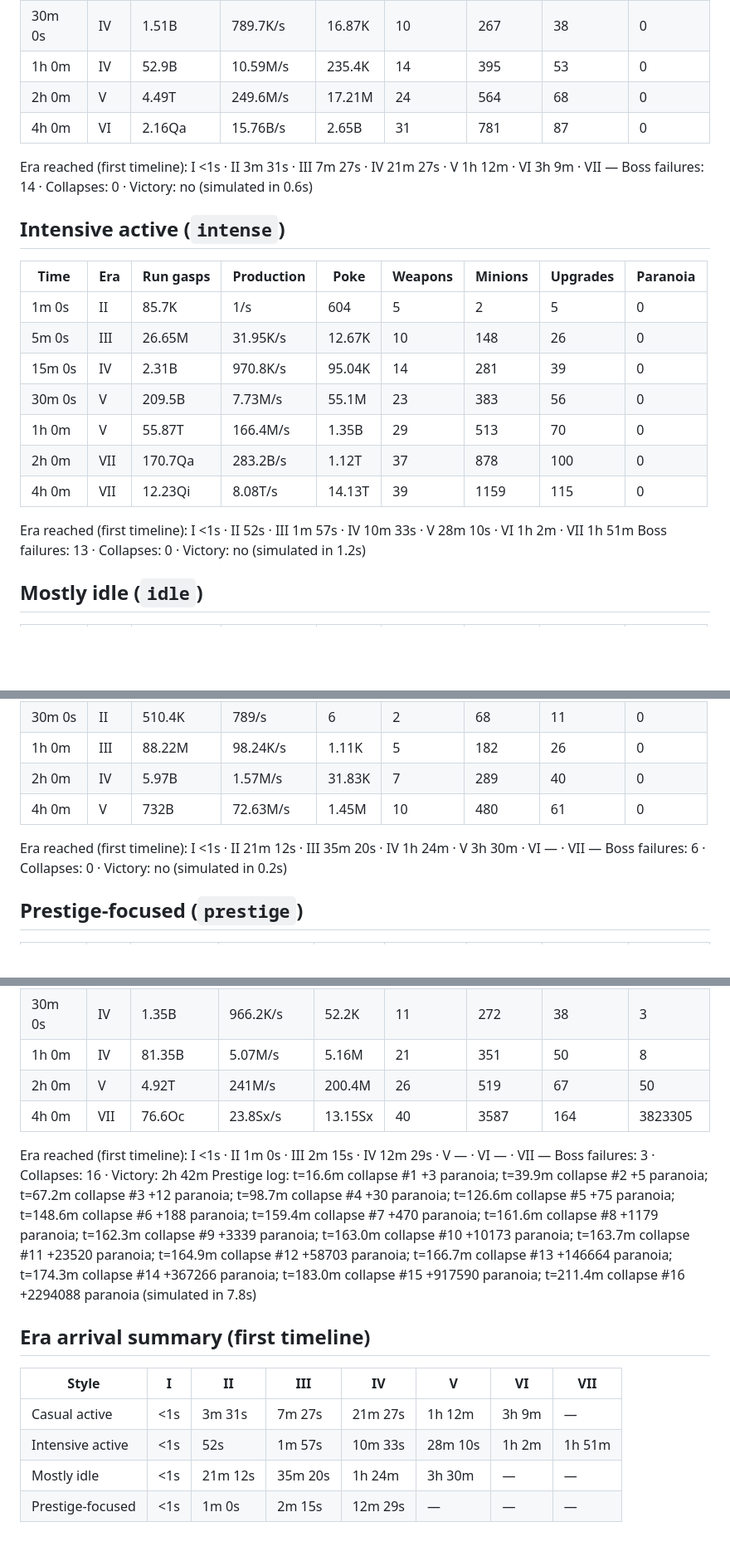
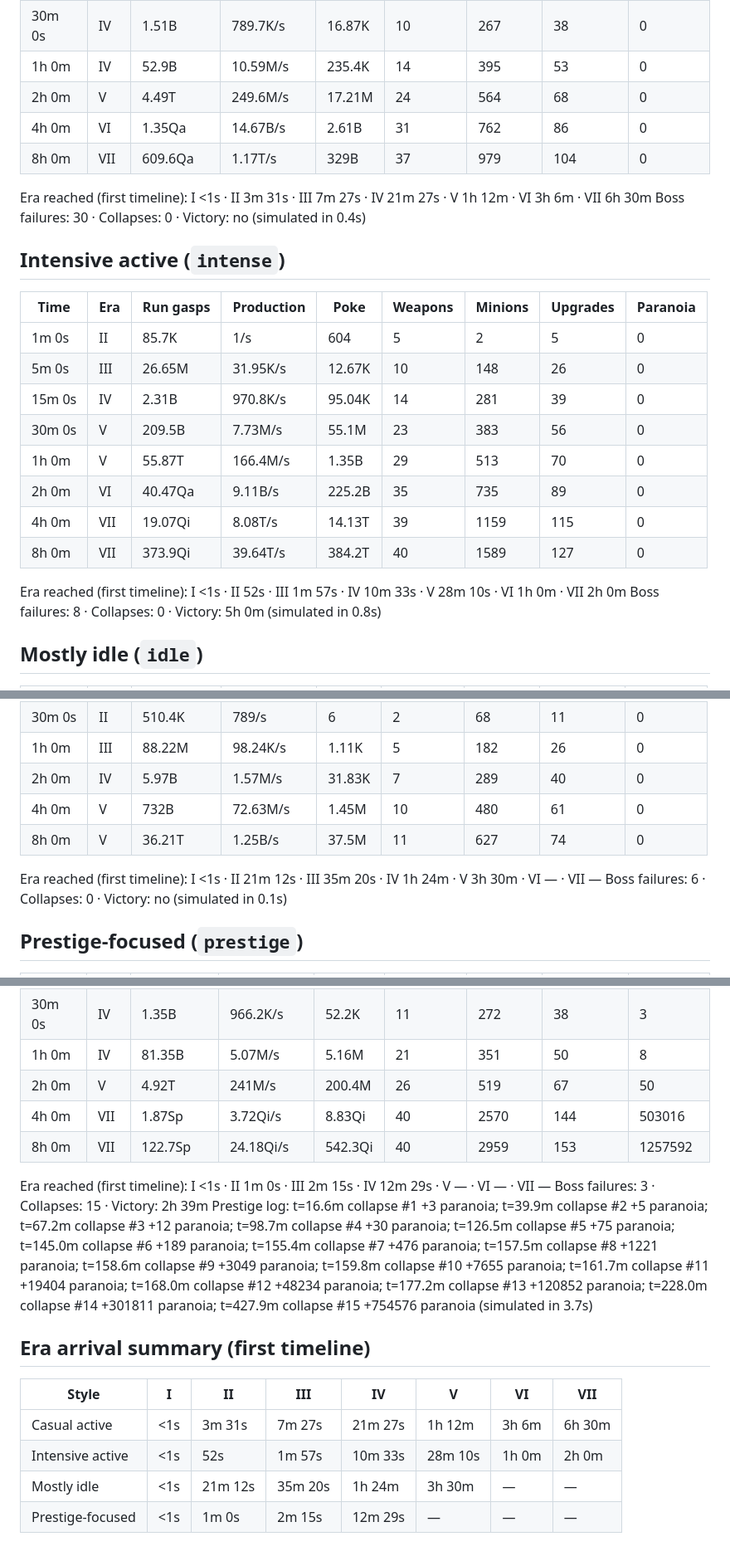
Before and after one commit to nlaratta/emoji-clicker, a Markdown page: docs/balance.md, 3 parts joined by grey strips. Shown at 83% size. Drawn GitHub-style; blank space fills up the shorter version.

```diff
--- a/docs/balance.md
+++ b/docs/balance.md
@@ -12,11 +26,12 @@ Generated by `pnpm balance 6`: 6h of simulated play per style, using the real ga
 | 30m 0s | IV | 1.51B | 789.7K/s | 16.87K | 10 | 267 | 38 | 0 |
 | 1h 0m | IV | 52.9B | 10.59M/s | 235.4K | 14 | 395 | 53 | 0 |
 | 2h 0m | V | 4.49T | 249.6M/s | 17.21M | 24 | 564 | 68 | 0 |
-| 4h 0m | VI | 2.16Qa | 15.76B/s | 2.65B | 31 | 781 | 87 | 0 |
+| 4h 0m | VI | 1.35Qa | 14.67B/s | 2.61B | 31 | 762 | 86 | 0 |
+| 8h 0m | VII | 609.6Qa | 1.17T/s | 329B | 37 | 979 | 104 | 0 |
 
-Era reached (first timeline): I <1s · II 3m 31s · III 7m 27s · IV 21m 27s · V 1h 12m · VI 3h 9m · VII —
-Boss failures: 14 · Collapses: 0 · Victory: no
-(simulated in 0.6s)
+Era reached (first timeline): I <1s · II 3m 31s · III 7m 27s · IV 21m 27s · V 1h 12m · VI 3h 6m · VII 6h 30m
+Boss failures: 30 · Collapses: 0 · Victory: no
+(simulated in 0.4s)
 
 ## Intensive active (`intense`)
 
@@ -27,12 +42,13 @@ Boss failures: 14 · Collapses: 0 · Victory: no
 | 15m 0s | IV | 2.31B | 970.8K/s | 95.04K | 14 | 281 | 39 | 0 |
 | 30m 0s | V | 209.5B | 7.73M/s | 55.1M | 23 | 383 | 56 | 0 |
 | 1h 0m | V | 55.87T | 166.4M/s | 1.35B | 29 | 513 | 70 | 0 |
-| 2h 0m | VII | 170.7Qa | 283.2B/s | 1.12T | 37 | 878 | 100 | 0 |
-| 4h 0m | VII | 12.23Qi | 8.08T/s | 14.13T | 39 | 1159 | 115 | 0 |
+| 2h 0m | VI | 40.47Qa | 9.11B/s | 225.2B | 35 | 735 | 89 | 0 |
+| 4h 0m | VII | 19.07Qi | 8.08T/s | 14.13T | 39 | 1159 | 115 | 0 |
+| 8h 0m | VII | 373.9Qi | 39.64T/s | 384.2T | 40 | 1589 | 127 | 0 |
 
-Era reached (first timeline): I <1s · II 52s · III 1m 57s · IV 10m 33s · V 28m 10s · VI 1h 2m · VII 1h 51m
-Boss failures: 13 · Collapses: 0 · Victory: no
-(simulated in 1.2s)
+Era reached (first timeline): I <1s · II 52s · III 1m 57s · IV 10m 33s · V 28m 10s · VI 1h 0m · VII 2h 0m
+Boss failures: 8 · Collapses: 0 · Victory: 5h 0m
+(simulated in 0.8s)
 
 ## Mostly idle (`idle`)
 
@@ -45,10 +61,11 @@ Boss failures: 13 · Collapses: 0 · Victory: no
 | 1h 0m | III | 88.22M | 98.24K/s | 1.11K | 5 | 182 | 26 | 0 |
 | 2h 0m | IV | 5.97B | 1.57M/s | 31.83K | 7 | 289 | 40 | 0 |
 | 4h 0m | V | 732B | 72.63M/s | 1.45M | 10 | 480 | 61 | 0 |
+| 8h 0m | V | 36.21T | 1.25B/s | 37.5M | 11 | 627 | 74 | 0 |
 
 Era reached (first timeline): I <1s · II 21m 12s · III 35m 20s · IV 1h 24m · V 3h 30m · VI — · VII —
 Boss failures: 6 · Collapses: 0 · Victory: no
-(simulated in 0.2s)
+(simulated in 0.1s)
 
 ## Prestige-focused (`prestige`)
 
@@ -60,18 +77,19 @@ Boss failures: 6 · Collapses: 0 · Victory: no
 | 30m 0s | IV | 1.35B | 966.2K/s | 52.2K | 11 | 272 | 38 | 3 |
 | 1h 0m | IV | 81.35B | 5.07M/s | 5.16M | 21 | 351 | 50 | 8 |
 | 2h 0m | V | 4.92T | 241M/s | 200.4M | 26 | 519 | 67 | 50 |
-| 4h 0m | VII | 76.6Oc | 23.8Sx/s | 13.15Sx | 40 | 3587 | 164 | 3823305 |
+| 4h 0m | VII | 1.87Sp | 3.72Qi/s | 8.83Qi | 40 | 2570 | 144 | 503016 |
+| 8h 0m | VII | 122.7Sp | 24.18Qi/s | 542.3Qi | 40 | 2959 | 153 | 1257592 |
 
 Era reached (first timeline): I <1s · II 1m 0s · III 2m 15s · IV 12m 29s · V — · VI — · VII —
-Boss failures: 3 · Collapses: 16 · Victory: 2h 42m
-Prestige log: t=16.6m collapse #1 +3 paranoia; t=39.9m collapse #2 +5 paranoia; t=67.2m collapse #3 +12 paranoia; t=98.7m collapse #4 +30 paranoia; t=126.6m collapse #5 +75 paranoia; t=148.6m collapse #6 +188 paranoia; t=159.4m collapse #7 +470 paranoia; t=161.6m collapse #8 +1179 paranoia; t=162.3m collapse #9 +3339 paranoia; t=163.0m collapse #10 +10173 paranoia; t=163.7m collapse #11 +23520 paranoia; t=164.9m collapse #12 +58703 paranoia; t=166.7m collapse #13 +146664 paranoia; t=174.3m collapse #14 +367266 paranoia; t=183.0m collapse #15 +917590 paranoia; t=211.4m collapse #16 +2294088 paranoia
-(simulated in 7.8s)
+Boss failures: 3 · Collapses: 15 · Victory: 2h 39m
+Prestige log: t=16.6m collapse #1 +3 paranoia; t=39.9m collapse #2 +5 paranoia; t=67.2m collapse #3 +12 paranoia; t=98.7m collapse #4 +30 paranoia; t=126.5m collapse #5 +75 paranoia; t=145.0m collapse #6 +189 paranoia; t=155.4m collapse #7 +476 paranoia; t=157.5m collapse #8 +1221 paranoia; t=158.6m collapse #9 +3049 paranoia; t=159.8m collapse #10 +7655 paranoia; t=161.7m collapse #11 +19404 paranoia; t=168.0m collapse #12 +48234 paranoia; t=177.2m collapse #13 +120852 paranoia; t=228.0m collapse #14 +301811 paranoia; t=427.9m collapse #15 +754576 paranoia
+(simulated in 3.7s)
 
 ## Era arrival summary (first timeline)
 
 | Style | I | II | III | IV | V | VI | VII |
 |---|---|---|---|---|---|---|---|
-| Casual active | <1s | 3m 31s | 7m 27s | 21m 27s | 1h 12m | 3h 9m | — |
-| Intensive active | <1s | 52s | 1m 57s | 10m 33s | 28m 10s | 1h 2m | 1h 51m |
+| Casual active | <1s | 3m 31s | 7m 27s | 21m 27s | 1h 12m | 3h 6m | 6h 30m |
+| Intensive active | <1s | 52s | 1m 57s | 10m 33s | 28m 10s | 1h 0m | 2h 0m |
 | Mostly idle | <1s | 21m 12s | 35m 20s | 1h 24m | 3h 30m | — | — |
 | Prestige-focused | <1s | 1m 0s | 2m 15s | 12m 29s | — | — | — |
```
Also changed, not shown: other parts of docs/balance.md (+15 -1 lines), README.md (+47 -9 lines), .github/banner.png, docs/eras.jpg (added), docs/screenshot.jpg (added), docs/screenshot.png (deleted), 13 other files.
